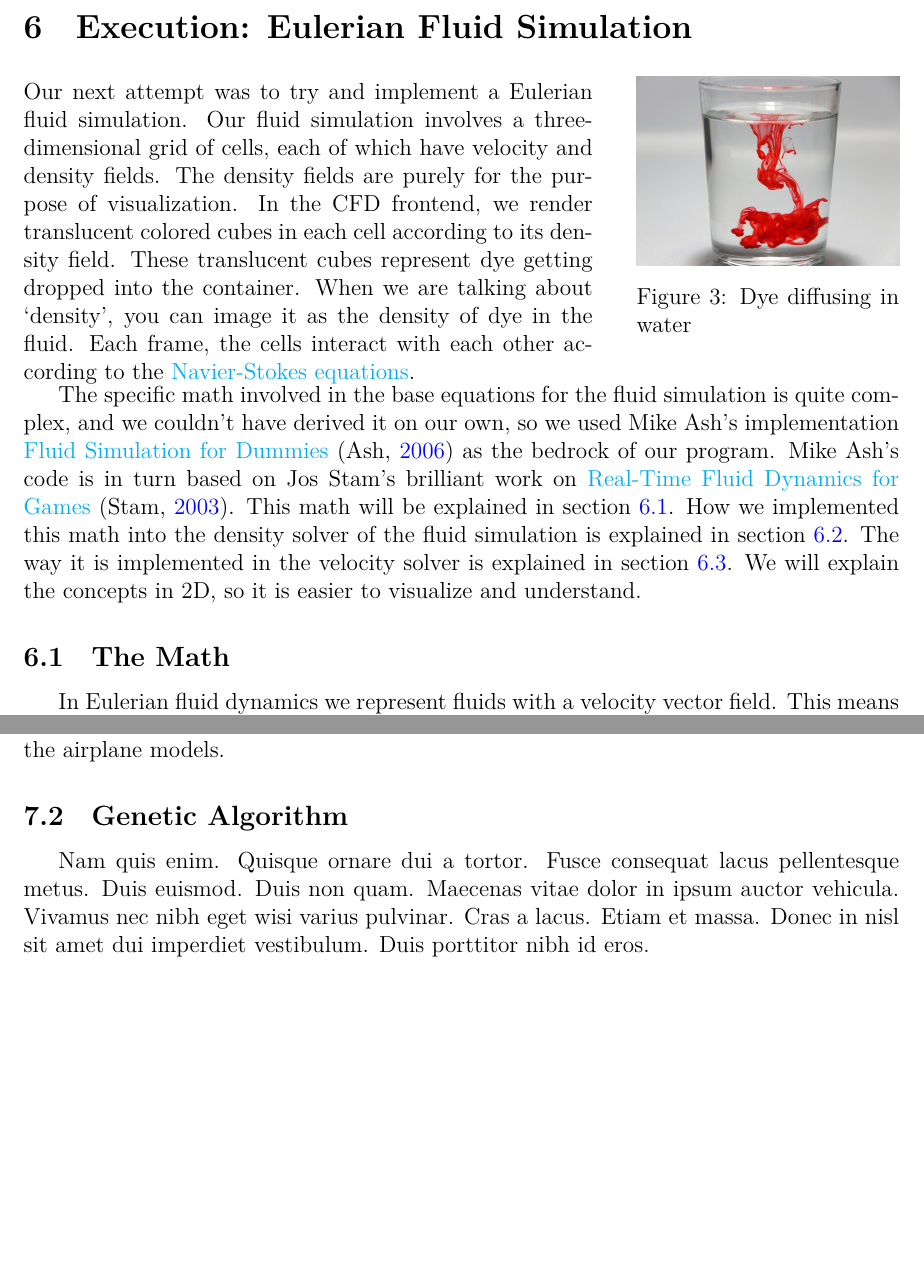
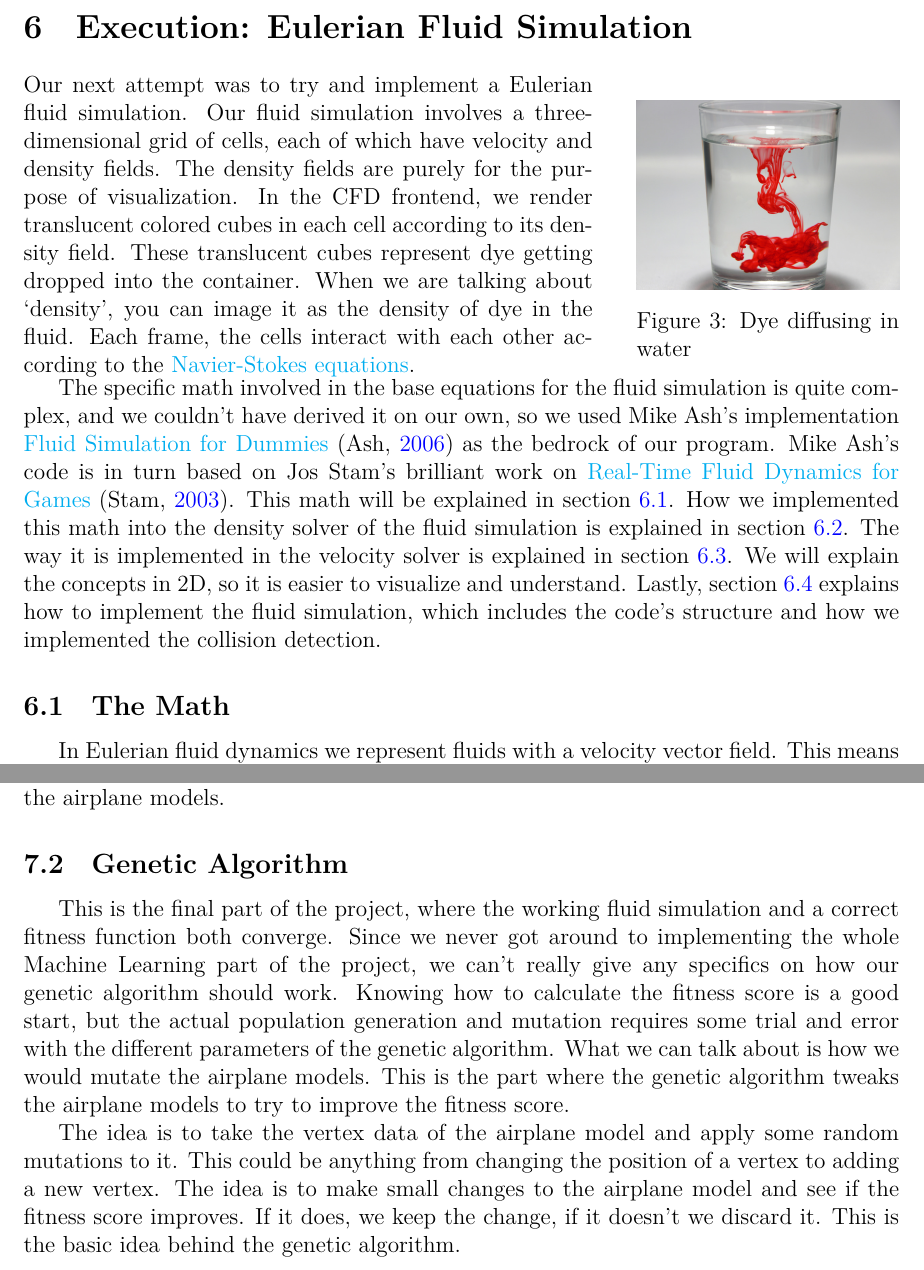
Before and after one commit to dtasada/paper, a LaTeX thesis (thesis/Thesis.tex): two parts of pages 12 and 20 of 25, joined at a grey line, cut so that both start at the same text, the shorter picture padded with empty space. Compiled offline with LuaLaTeX.

Commit message:
thesis questions

```diff
--- a/thesis/Thesis.tex
+++ b/thesis/Thesis.tex
@@ -311,6 +312,7 @@ In the end it was put aside, and the Lagrangian implementation was never complet
 	interact with each other according to the \href{https://en.wikipedia.org/wiki/Navier%E2%80%93Stokes_equations}{Navier-Stokes equations}.
 	\end{minipage}\hfill
 	\begin{minipage}[t]{0.3\textwidth}
+		\vspace{4pt}
 		\centering\raisebox{\dimexpr \topskip-\height}{%
 		\includegraphics[width=\textwidth]{resources/dye.jpg}}
 		\captionof{figure}{Dye diffusing in water}
@@ -325,6 +327,8 @@ This math will be explained in section \ref{math}.
 How we implemented this math into the density solver of the fluid simulation is explained in section \ref{density}.
 The way it is implemented in the velocity solver is explained in section \ref{velocity}.
 We will explain the concepts in 2D, so it is easier to visualize and understand.
+Lastly, section \ref{implementation} explains how to implement the fluid simulation,
+which includes the code's structure and how we implemented the collision detection.
 
 % Math
 \subsection{The Math} \label{math}
@@ -734,8 +738,22 @@ Now that we have a formula for the lift and drag, we can calculate the lift-to-d
 ratio by dividing the lift by the drag. This is the fitness score that we will
 use to evaluate the airplane models.
 
-\subsection{Genetic Algorithm}
-\ipsum[1]
+\subsection{Genetic Algorithm} \label{genalg}
+This is the final part of the project, where the working fluid simulation and a
+correct fitness function both converge. Since we never got around to implementing
+the whole Machine Learning part of the project, we can't really give any specifics
+on how our genetic algorithm should work. Knowing how to calculate the fitness
+score is a good start, but the actual population generation and mutation requires
+some trial and error with the different parameters of the genetic algorithm.
+What we can talk about is how we would mutate the airplane models. This is the
+part where the genetic algorithm tweaks the airplane models to try to improve
+the fitness score.
+
+The idea is to take the vertex data of the airplane model and apply some random
+mutations to it. This could be anything from changing the position of a vertex
+to adding a new vertex. The idea is to make small changes to the airplane model
+and see if the fitness score improves. If it does, we keep the change, if it
+doesn't we discard it. This is the basic idea behind the genetic algorithm.
 
 % Conclusion
 \pagebreak
```
Also changed, not shown: thesis/references.bib (+5 -3 lines), thesis/Thesis.bbl, thesis/Thesis.tex (25 more changed lines).
